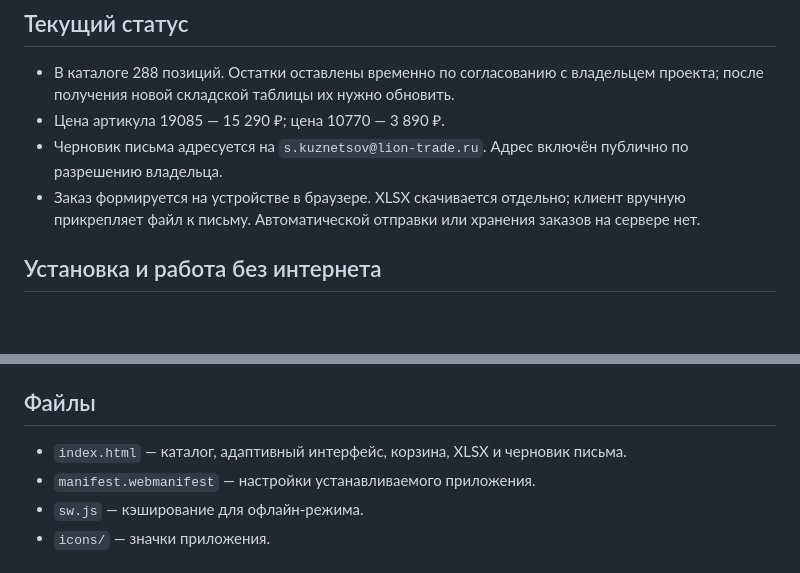
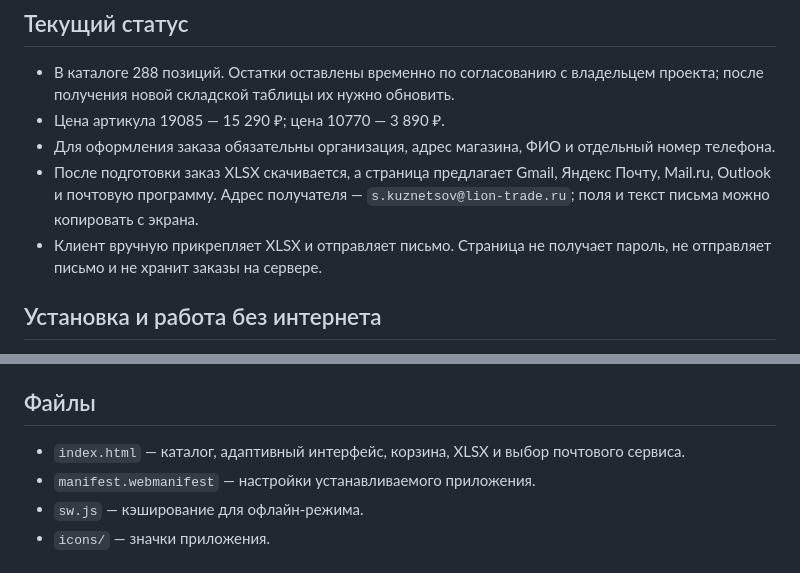
Before and after one commit to sk89786677350-ship-it/panorama-gefu, a Markdown page: README.md, 2 parts joined by grey strips. Rendered like a GitHub page; blank space fills up the shorter version.

Commit message:
Document email options and contact fields

```diff
--- a/README.md
+++ b/README.md
@@ -6,8 +6,9 @@
 
 - В каталоге 288 позиций. Остатки оставлены временно по согласованию с владельцем проекта; после получения новой складской таблицы их нужно обновить.
 - Цена артикула 19085 — 15 290 ₽; цена 10770 — 3 890 ₽.
-- Черновик письма адресуется на `s.kuznetsov@lion-trade.ru`. Адрес включён публично по разрешению владельца.
-- Заказ формируется на устройстве в браузере. XLSX скачивается отдельно; клиент вручную прикрепляет файл к письму. Автоматической отправки или хранения заказов на сервере нет.
+- Для оформления заказа обязательны организация, адрес магазина, ФИО и отдельный номер телефона.
+- После подготовки заказ XLSX скачивается, а страница предлагает Gmail, Яндекс Почту, Mail.ru, Outlook и почтовую программу. Адрес получателя — `s.kuznetsov@lion-trade.ru`; поля и текст письма можно копировать с экрана.
+- Клиент вручную прикрепляет XLSX и отправляет письмо. Страница не получает пароль, не отправляет письмо и не хранит заказы на сервере.
 
 ## Установка и работа без интернета
 
@@ -30,7 +31,7 @@
 
 ## Файлы
 
-- `index.html` — каталог, адаптивный интерфейс, корзина, XLSX и черновик письма.
+- `index.html` — каталог, адаптивный интерфейс, корзина, XLSX и выбор почтового сервиса.
 - `manifest.webmanifest` — настройки устанавливаемого приложения.
 - `sw.js` — кэширование для офлайн-режима.
 - `icons/` — значки приложения.
```
